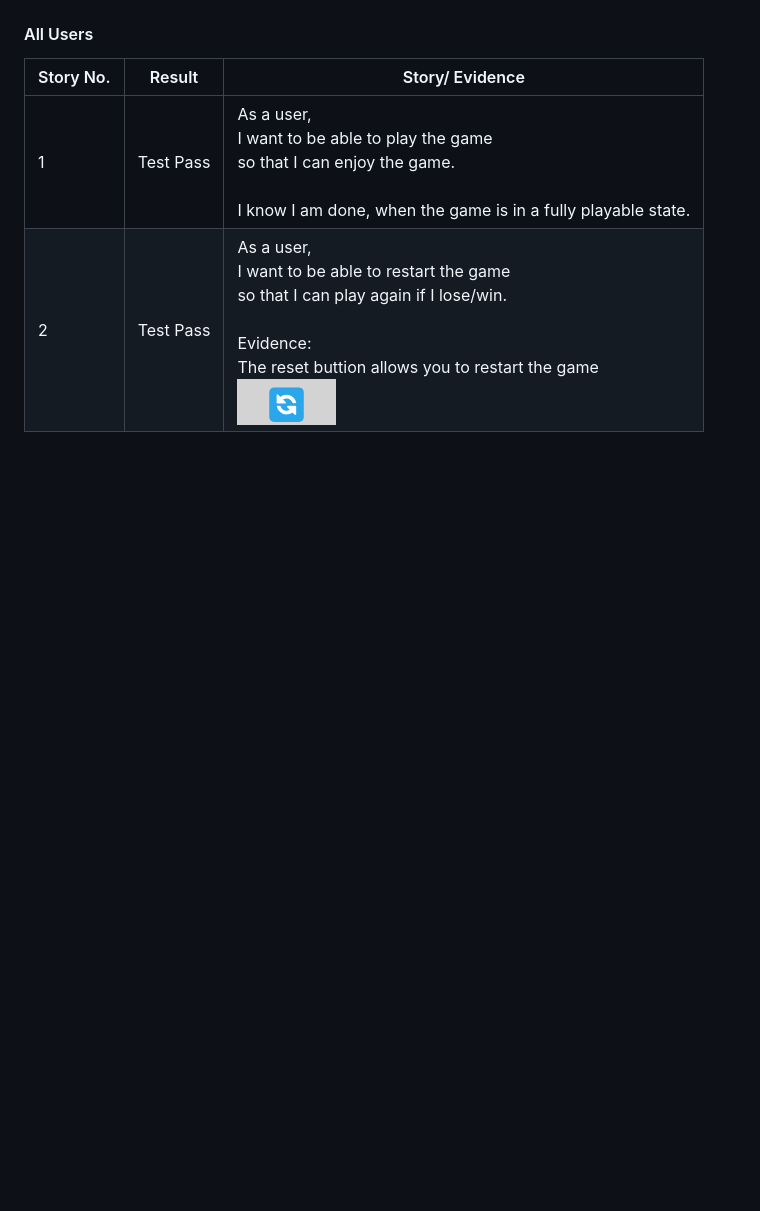
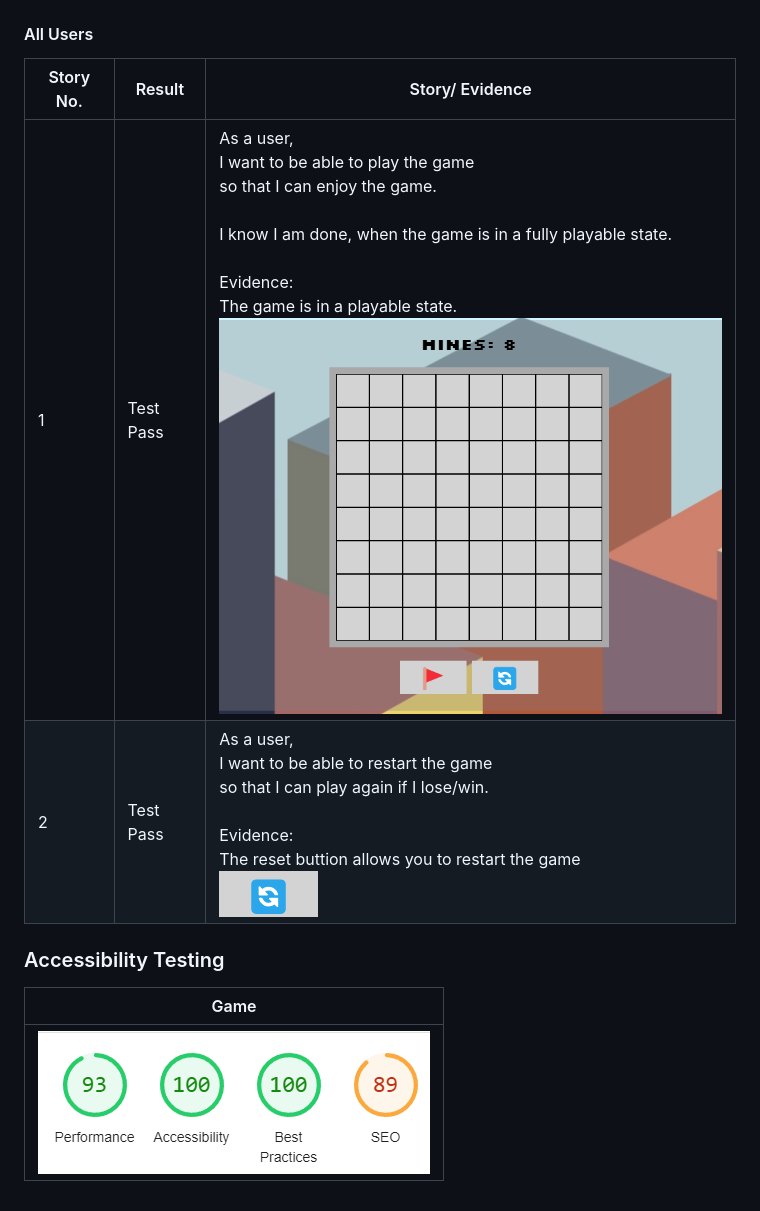
Before and after one commit to darrenrob25/MineSweeperProject, a Markdown page: readme.md, the part around the change. Rendered like a GitHub page; blank space fills up the shorter version.

```diff
--- a/readme.md
+++ b/readme.md
@@ -117,5 +117,11 @@ The below metrics were returned:
 #### All Users
 |Story No.|Result|Story/ Evidence|
 | ------------- | ------------- | ------------- |
-|1|Test Pass |As a user, <br> I want to be able to play the game <br> so that I can enjoy the game.  <br><br>I know I am done, when the game is in a fully playable state.|<br><br>Evidence:<br>The game is in a playable state.<br> ![gameboard](assets/media/gameboard-ss.png)|
+|1|Test Pass |As a user, <br> I want to be able to play the game <br> so that I can enjoy the game.  <br><br>I know I am done, when the game is in a fully playable state.<br><br>Evidence:<br>The game is in a playable state.<br> ![gameboard](assets/media/gameboard-ss.png)|
 |2|Test Pass |As a user, <br> I want to be able to restart the game <br> so that I can play again if I lose/win. <br><br>Evidence:<br>The reset buttion allows you to restart the game<br> ![reset button](assets/media/refresh-ss.png)|
+
+### Accessibility Testing
+
+| Game |
+| ------- |
+| ![lighthouse result game page](assets/media/lighthouse-results.png) |
```
